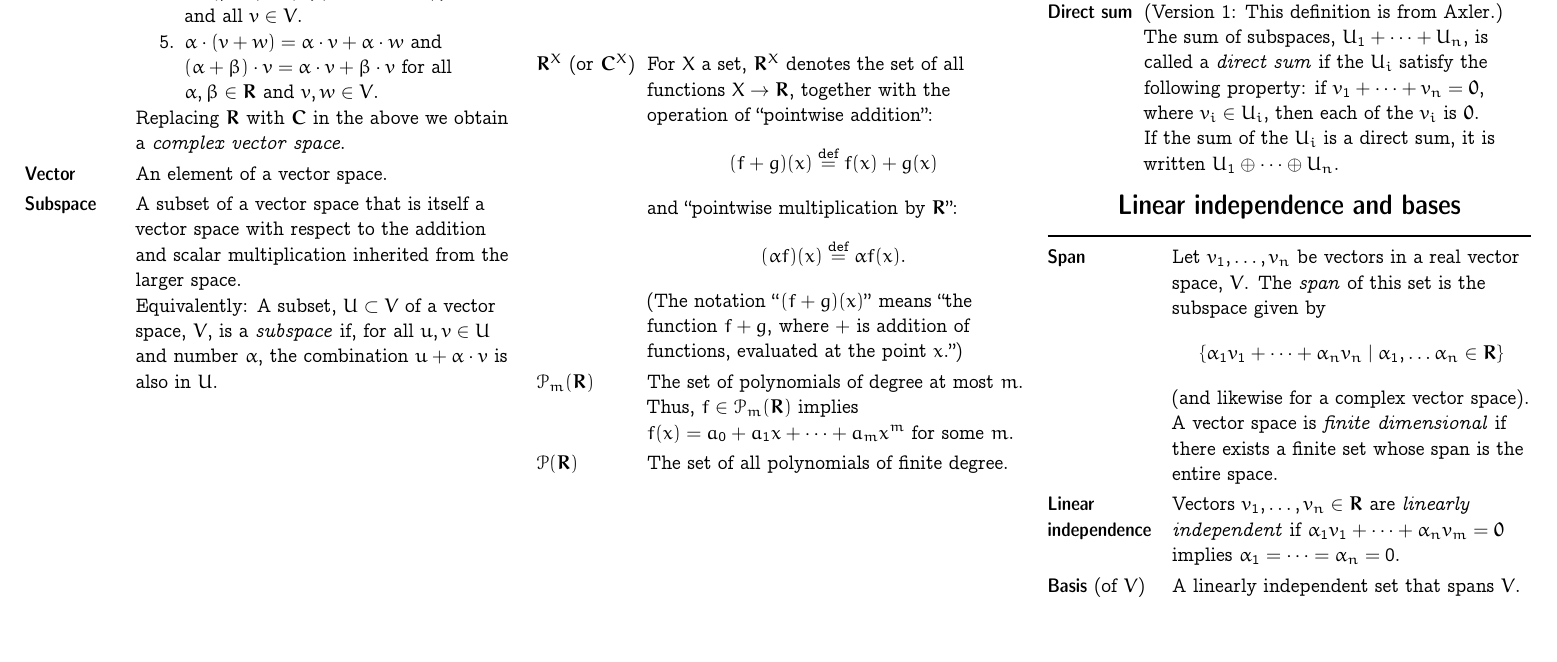
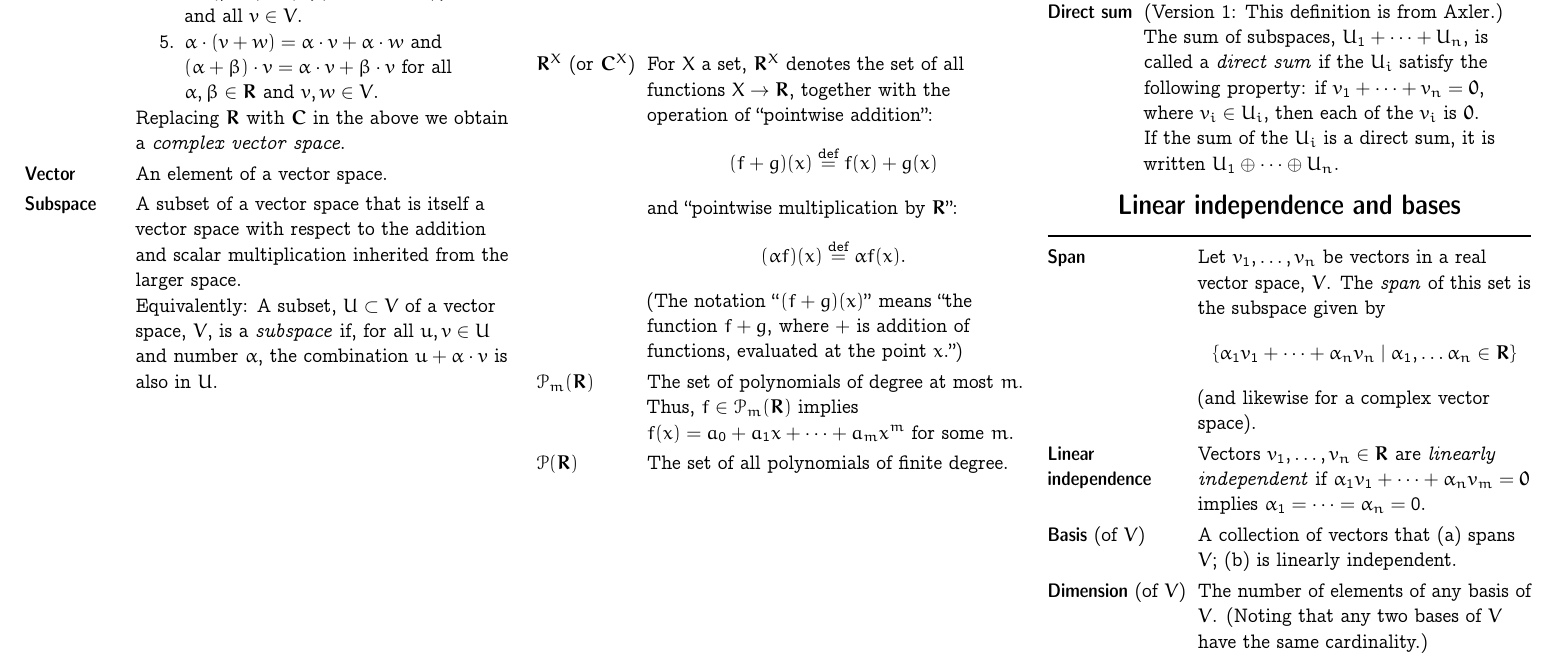
Before and after one commit to alan-turing-institute/hut23-linear-algebra, a LaTeX document (reference/all-the-maths-we-know.tex): part of page 2 of 2, cut so that both start at the same text, the shorter picture padded with empty space. Compiled offline with pdfLaTeX.

Commit message:
Add the definition of "dimension" from 2.C

```diff
--- a/reference/all-the-maths-we-know.tex
+++ b/reference/all-the-maths-we-know.tex
@@ -228,13 +228,13 @@
   \begin{equation*}
     \{ \alpha_1 v_1 +\dots + \alpha_n v_n \mid \alpha_1, \dots \alpha_n\in\set{R} \}
   \end{equation*}
-  (and likewise for a complex vector space).
-
-  A vector space is \emph{finite dimensional} if there exists a finite set whose span is the entire space. \\
+  (and likewise for a complex vector space). \\
 
   \parbox[t]{0.8in}{\defn{Linear\\ independence}} & Vectors $v_1, \dots, v_n \in \set{R}$ are \emph{linearly independent} if $\alpha_1 v_1 + \dots + \alpha_n v_m = \set{0}$ implies $\alpha_1 = \dots = \alpha_n=0$. \\
 
-  \defn{Basis} (of $V$) & A linearly independent set that spans $V$.
+  \defn{Basis} (of $V$) & A collection of vectors that (a) spans $V$; (b) is linearly independent. \\
+
+\defn{Dimension} (of $V$) & The number of elements of any basis of $V$. (Noting that any two bases of $V$ have the same cardinality.) \\
 
 \end{tabularx}
 
```
